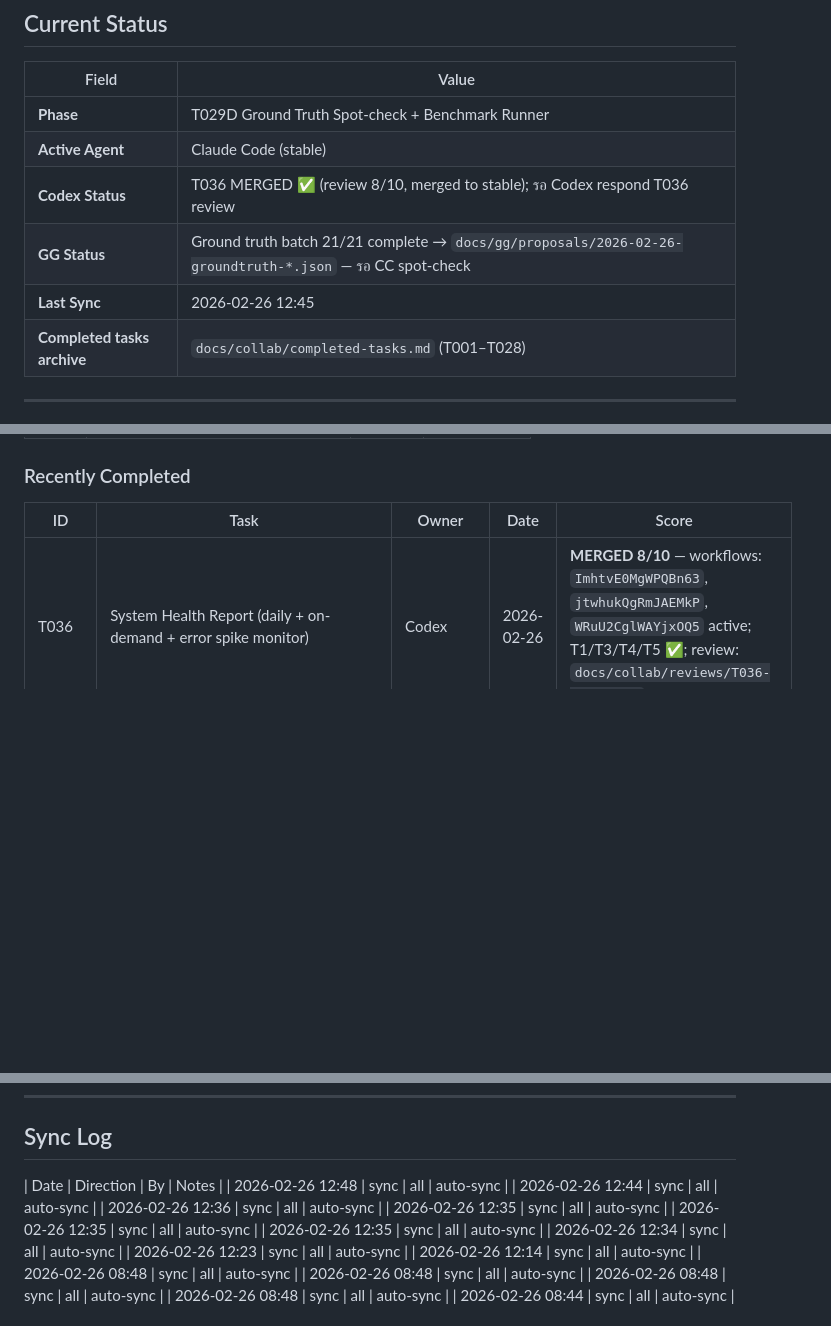
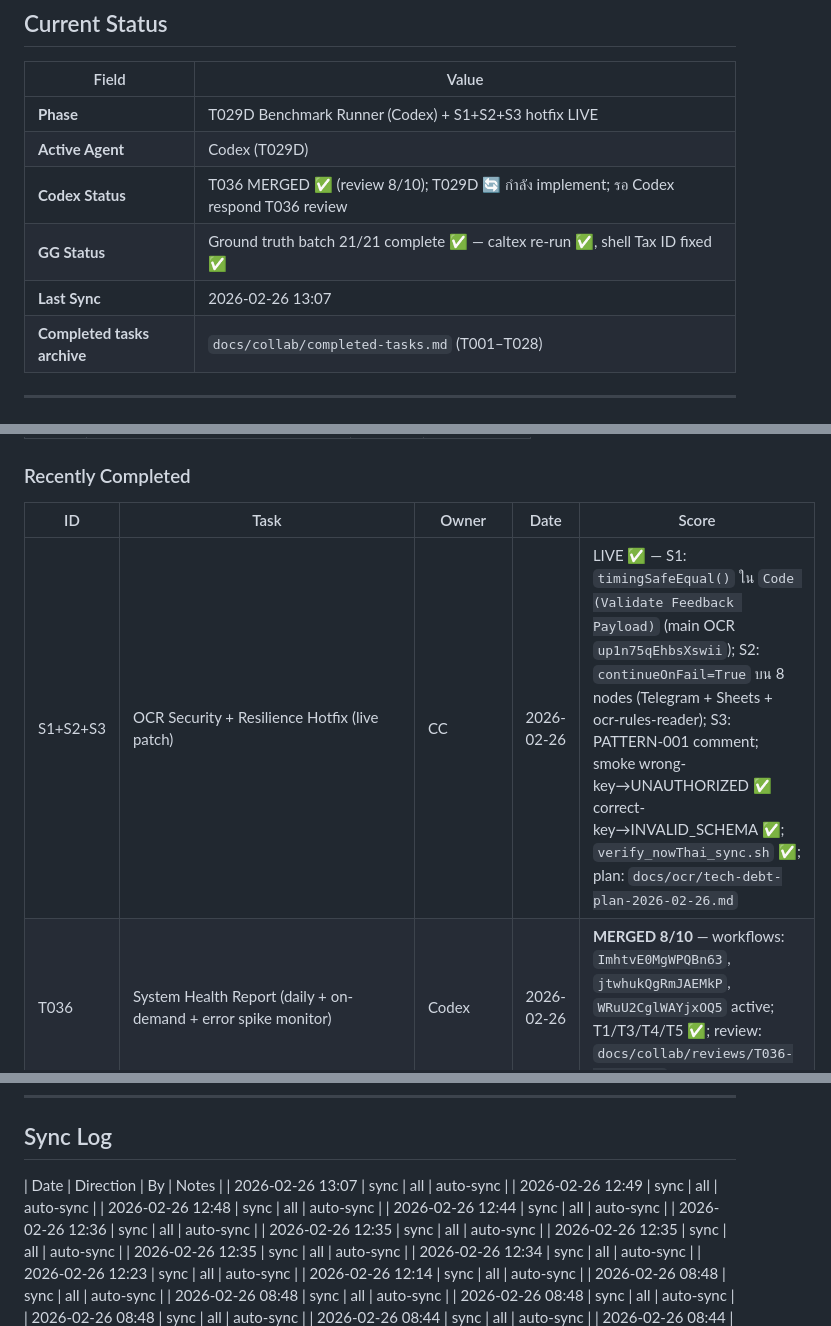
Before and after one commit to Yterayut/N8N-Project, a Markdown page: docs/collab/HANDOFF.md, 3 parts joined by grey strips. Rendered like a GitHub page; blank space fills up the shorter version.

Commit message:
fix(security): record S1+S2+S3 hotfix — timing-safe + continueOnFail + PATTERN-001 comment
S1: timingSafeEqual() in Code (Validate Feedback Payload) — live patched
S2: continueOnFail=True on 8 side-system nodes — live patched
S3: PATTERN-001 EXCEPTION comment added
Smoke test: wrong-key→UNAUTHORIZED ✅ correct-key→INVALID_SCHEMA ✅
nowThai sync: ✅

Co-Authored-By: Claude Sonnet 4.6 <noreply@anthropic.com>

```diff
--- a/docs/collab/HANDOFF.md
+++ b/docs/collab/HANDOFF.md
@@ -47,11 +47,11 @@ Claude review → merge → sync all
 
 | Field | Value |
 |-------|-------|
-| **Phase** | T029D Ground Truth Spot-check + Benchmark Runner |
-| **Active Agent** | Claude Code (stable) |
-| **Codex Status** | T036 MERGED ✅ (review 8/10, merged to stable); รอ Codex respond T036 review |
-| **GG Status** | Ground truth batch 21/21 complete → `docs/gg/proposals/2026-02-26-groundtruth-*.json` — รอ CC spot-check |
-| **Last Sync** | 2026-02-26 12:45 |
+| **Phase** | T029D Benchmark Runner (Codex) + S1+S2+S3 hotfix LIVE |
+| **Active Agent** | Codex (T029D) |
+| **Codex Status** | T036 MERGED ✅ (review 8/10); T029D 🔄 กำลัง implement; รอ Codex respond T036 review |
+| **GG Status** | Ground truth batch 21/21 complete ✅ — caltex re-run ✅, shell Tax ID fixed ✅ |
+| **Last Sync** | 2026-02-26 13:07 |
 | **Completed tasks archive** | `docs/collab/completed-tasks.md` (T001–T028) |
 
 ---
@@ -123,6 +123,7 @@ _(none)_
 ### Recently Completed
 | ID | Task | Owner | Date | Score |
 |----|------|-------|------|-------|
+| S1+S2+S3 | OCR Security + Resilience Hotfix (live patch) | CC | 2026-02-26 | LIVE ✅ — S1: `timingSafeEqual()` ใน `Code (Validate Feedback Payload)` (main OCR `up1n75qEhbsXswii`); S2: `continueOnFail=True` บน 8 nodes (Telegram + Sheets + ocr-rules-reader); S3: PATTERN-001 comment; smoke wrong-key→UNAUTHORIZED ✅ correct-key→INVALID_SCHEMA ✅; `verify_nowThai_sync.sh` ✅; plan: `docs/ocr/tech-debt-plan-2026-02-26.md` |
 | T036 | System Health Report (daily + on-demand + error spike monitor) | Codex | 2026-02-26 | **MERGED 8/10** — workflows: `ImhtvE0MgWPQBn63`, `jtwhukQgRmJAEMkP`, `WRuU2CglWAYjxOQ5` active; T1/T3/T4/T5 ✅; review: `docs/collab/reviews/T036-review.md` |
 | T035 | Fix bills=[] in Code (Apply Runtime Rules) + enable OCR_RUNTIME_RULES_ENABLED=true | Codex | 2026-02-26 | Implemented; live workflow `up1n75qEhbsXswii` patched via REST; `verify_nowThai_sync.sh` ✅; `/webhook/ocr-dev` smoke `bills_count=1`; exec `151920` confirms `IF (Runtime Rules Enabled?)` enabled branch + `Code (Apply Runtime Rules)` ran and preserved `bills`; `rules_engine=no_rules` (no active `OCR_KM_RUNTIME_RULES` rows) |
 | T034 review | T034 Code Review + Codex Response + Merge Approval | CC+Codex | 2026-02-26 | CLOSED — LESSON-011 added; review loop complete |
@@ -273,6 +274,8 @@ VPN หลุด / disconnect → ไม่เป็นไร → SSH ใหม
 ## Sync Log
 
 | Date | Direction | By | Notes |
+| 2026-02-26 13:07 | sync | all | auto-sync |
+| 2026-02-26 12:49 | sync | all | auto-sync |
 | 2026-02-26 12:48 | sync | all | auto-sync |
 | 2026-02-26 12:44 | sync | all | auto-sync |
 | 2026-02-26 12:36 | sync | all | auto-sync |
```
